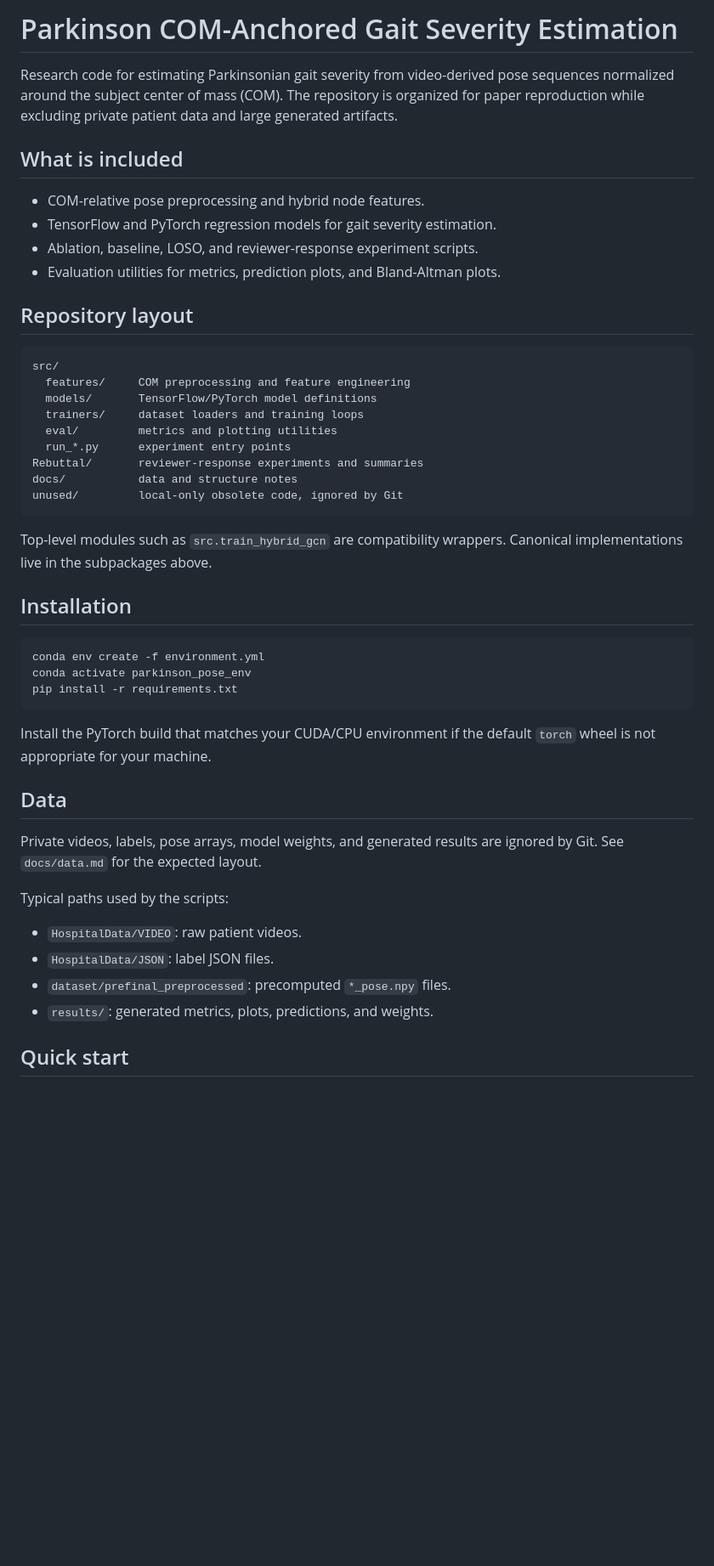
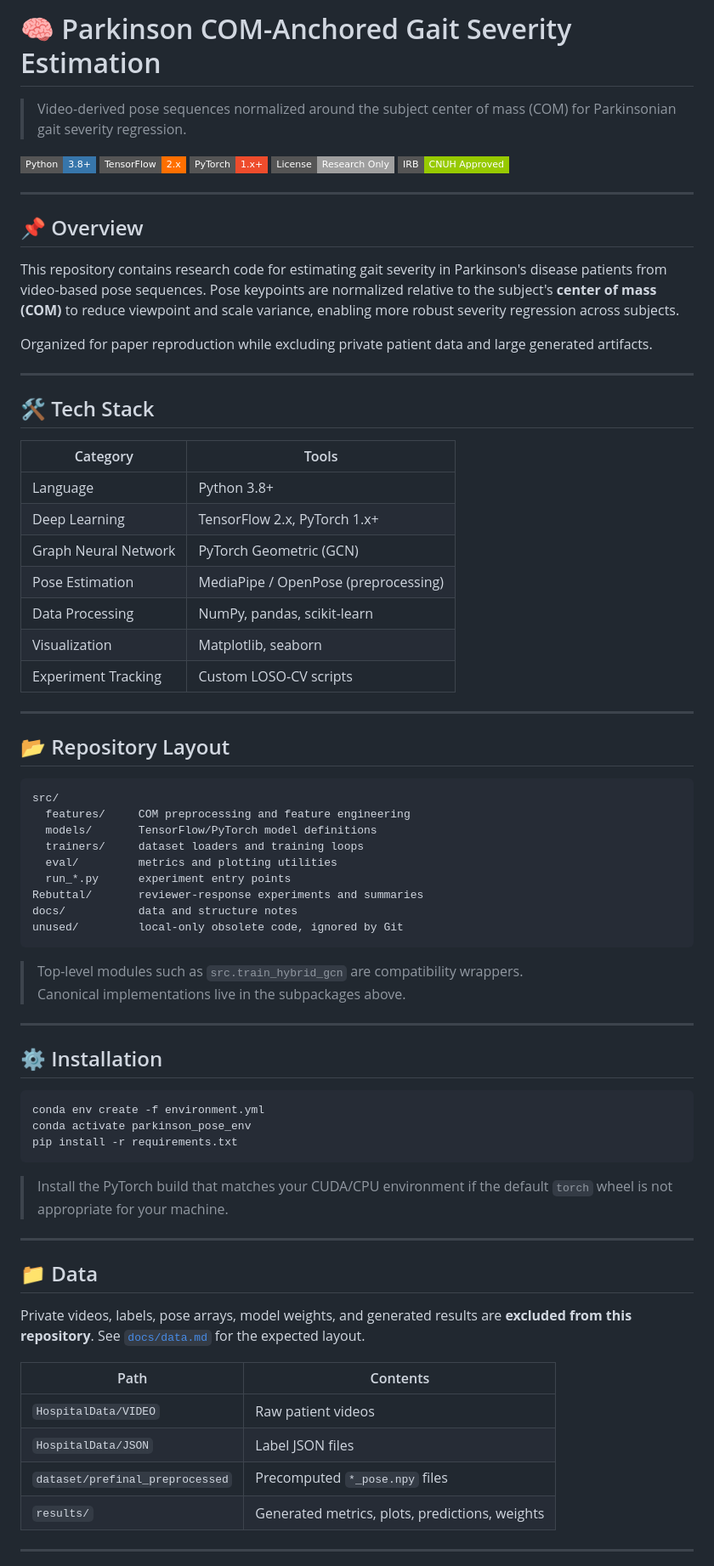
Before and after one commit to bokyung08/parkinson_COM, a Markdown page: README.md, the part around one of its changes. Shown at 85% size. Rendered like a GitHub page; badges without logos; blank space fills up the shorter version.

Commit message:
Revise README for improved structure and content
Updated README to enhance clarity and organization, added sections for tech stack, repository layout, installation, data, quick start, feature ablations, notes for publication, and ethics.

````diff
--- a/README.md
+++ b/README.md
@@ -1,18 +1,38 @@
-# Parkinson COM-Anchored Gait Severity Estimation
+# 🧠 Parkinson COM-Anchored Gait Severity Estimation
 
-Research code for estimating Parkinsonian gait severity from video-derived pose
-sequences normalized around the subject center of mass (COM). The repository is
-organized for paper reproduction while excluding private patient data and large
-generated artifacts.
+> Video-derived pose sequences normalized around the subject center of mass (COM) for Parkinsonian gait severity regression.
 
-## What is included
+[![Python](https://img.shields.io/badge/Python-3.8%2B-3776AB?style=flat-square&logo=python&logoColor=white)](https://www.python.org/)
+[![TensorFlow](https://img.shields.io/badge/TensorFlow-2.x-FF6F00?style=flat-square&logo=tensorflow&logoColor=white)](https://www.tensorflow.org/)
+[![PyTorch](https://img.shields.io/badge/PyTorch-1.x%2B-EE4C2C?style=flat-square&logo=pytorch&logoColor=white)](https://pytorch.org/)
+[![License](https://img.shields.io/badge/License-Research%20Only-lightgrey?style=flat-square)](./LICENSE)
+[![IRB](https://img.shields.io/badge/IRB-CNUH%20Approved-green?style=flat-square)]()
 
-- COM-relative pose preprocessing and hybrid node features.
-- TensorFlow and PyTorch regression models for gait severity estimation.
-- Ablation, baseline, LOSO, and reviewer-response experiment scripts.
-- Evaluation utilities for metrics, prediction plots, and Bland-Altman plots.
+---
 
-## Repository layout
+## 📌 Overview
+
+This repository contains research code for estimating gait severity in Parkinson's disease patients from video-based pose sequences. Pose keypoints are normalized relative to the subject's **center of mass (COM)** to reduce viewpoint and scale variance, enabling more robust severity regression across subjects.
+
+Organized for paper reproduction while excluding private patient data and large generated artifacts.
+
+---
+
+## 🛠️ Tech Stack
+
+| Category | Tools |
+|---|---|
+| Language | Python 3.8+ |
+| Deep Learning | TensorFlow 2.x, PyTorch 1.x+ |
+| Graph Neural Network | PyTorch Geometric (GCN) |
+| Pose Estimation | MediaPipe / OpenPose (preprocessing) |
+| Data Processing | NumPy, pandas, scikit-learn |
+| Visualization | Matplotlib, seaborn |
+| Experiment Tracking | Custom LOSO-CV scripts |
+
+---
+
+## 📂 Repository Layout
 
 ```text
 src/
@@ -26,10 +46,12 @@ docs/           data and structure notes
 unused/         local-only obsolete code, ignored by Git
 ```
 
-Top-level modules such as `src.train_hybrid_gcn` are compatibility wrappers.
-Canonical implementations live in the subpackages above.
+> Top-level modules such as `src.train_hybrid_gcn` are compatibility wrappers.
+> Canonical implementations live in the subpackages above.
 
-## Installation
+---
+
+## ⚙️ Installation
 
 ```bash
 conda env create -f environment.yml
@@ -37,20 +59,20 @@ conda activate parkinson_pose_env
 pip install -r requirements.txt
 ```
 
-Install the PyTorch build that matches your CUDA/CPU environment if the default
-`torch` wheel is not appropriate for your machine.
+> Install the PyTorch build that matches your CUDA/CPU environment if the default `torch` wheel is not appropriate for your machine.
 
-## Data
+---
 
-Private videos, labels, pose arrays, model weights, and generated results are
-ignored by Git. See `docs/data.md` for the expected layout.
+## 📁 Data
 
-Typical paths used by the scripts:
+Private videos, labels, pose arrays, model weights, and generated results are **excluded from this repository**. See [`docs/data.md`](docs/data.md) for the expected layout.
 
-- `HospitalData/VIDEO`: raw patient videos.
-- `HospitalData/JSON`: label JSON files.
-- `dataset/prefinal_preprocessed`: precomputed `*_pose.npy` files.
-- `results/`: generated metrics, plots, predictions, and weights.
+| Path | Contents |
+|---|---|
+| `HospitalData/VIDEO` | Raw patient videos |
+| `HospitalData/JSON` | Label JSON files |
+| `dataset/prefinal_preprocessed` | Precomputed `*_pose.npy` files |
+| `results/` | Generated metrics, plots, predictions, weights |
 
-## Quick start
+---
 
````
Also changed, not shown: other parts of README.md (+33 -13 lines).
